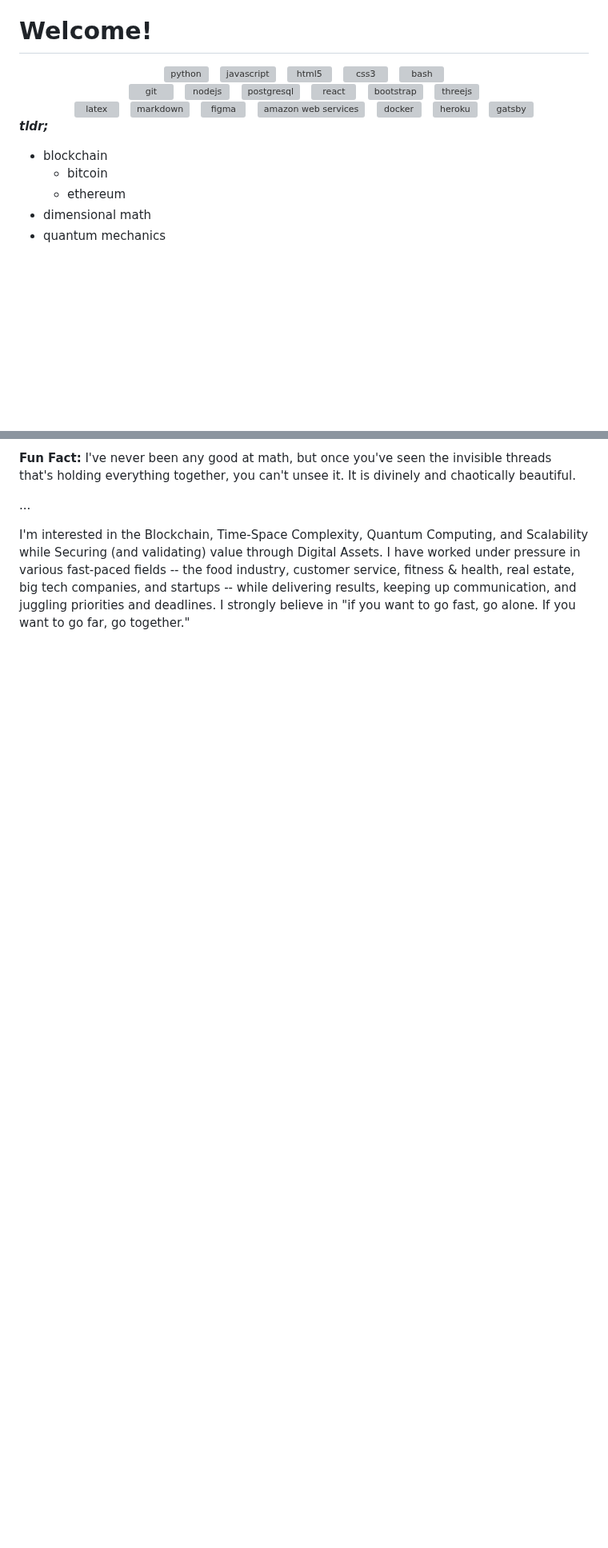
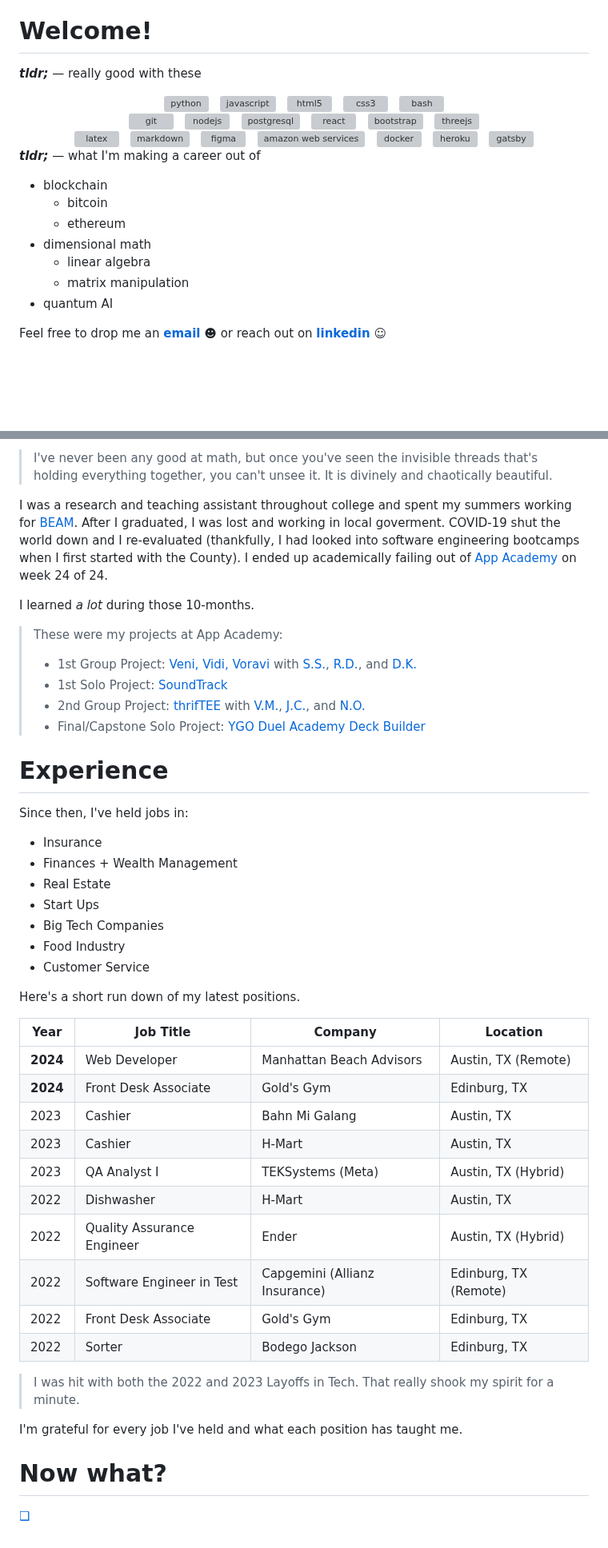
Before and after one commit to B-Salinas/b-salinas.github.io, a Markdown page: README.md, 2 parts joined by grey strips. Shown at 80% size. Drawn GitHub-style; blank space fills up the shorter version; grey boxes are pictures that could not be loaded.

Commit message:
Update README.md
REALLY worked this little page. included transcript, more about me, my experience in a nutshell, and i include a link to qube

```diff
--- a/README.md
+++ b/README.md
@@ -2,6 +2,6 @@ _Last Updated: January 20, 2024_
 
 # Welcome!
-
+**_tldr;_** —  really good with these
 <div align="center" justify-content="space-between">
       <div>
         <img src="https://cdn.jsdelivr.net/gh/devicons/devicon/icons/python/python-original.svg" height="100" width="50" alt="python" /> &nbsp;
@@ -29,12 +29,17 @@ _Last Updated: January 20, 2024_
       </div>
     </div>
 
-**_tldr;_**
+
+**_tldr;_** —  what I'm making a career out of
 + blockchain
   + bitcoin
   + ethereum
 + dimensional math
-+ quantum mechanics
+  + linear algebra
+  + matrix manipulation
++ quantum AI
+
+Feel free to drop me an [**email**](mailto:b.salinas397@gmail.com) ☻ or reach out on [**linkedin**](linkedin.com/in/b-salinas) ☺︎
 
 <br />
 <br />
@@ -110,6 +115,46 @@ I graduated with a math degree from [St. Edward's University](https://www.stedwa
 
-**Fun Fact:** I've never been any good at math, but once you've seen the invisible threads that's holding everything together, you can't unsee it. It is divinely and chaotically beautiful.
+> I've never been any good at math, but once you've seen the invisible threads that's holding everything together, you can't unsee it. It is divinely and chaotically beautiful.
 
-...
+I was a research and teaching assistant throughout college and spent my summers working for [BEAM](https://www.beammath.org/). After I graduated, I was lost and working in local goverment. COVID-19 shut the world down and I re-evaluated (thankfully, I had looked into software engineering bootcamps when I first started with the County). I ended up academically failing out of [App Academy](https://www.appacademy.io/) on week 24 of 24.
 
-I'm interested in the Blockchain, Time-Space Complexity, Quantum Computing, and Scalability while Securing (and validating) value through Digital Assets. I have worked under pressure in various fast-paced fields -- the food industry, customer service, fitness & health, real estate, big tech companies, and startups -- while delivering results, keeping up communication, and juggling priorities and deadlines. I strongly believe in "if you want to go fast, go alone. If you want to go far, go together."
+I learned _a lot_ during those 10-months.
+
+> These were my projects at App Academy:
+> + 1st Group Project: [Veni, Vidi, Voravi](https://github.com/rsdimatulac/Veni-Vidi-Voravi) with [S.S.](https://github.com/ssmall1), [R.D.](https://github.com/rsdimatulac), and [D.K.](https://github.com/hye-kim)
+> + 1st Solo Project: [SoundTrack](https://github.com/B-Salinas/SoundTrack)
+> + 2nd Group Project: [thrifTEE](https://github.com/vmeduri1/thrifTEE) with [V.M.](https://github.com/vmeduri1), [J.C.](https://github.com/Jc-008), and [N.O.](https://github.com/natoh19)
+> + Final/Capstone Solo Project: [YGO Duel Academy Deck Builder](https://github.com/B-Salinas/YGO-Duel-Academy-Deck-Builder)
+
+# Experience
+Since then, I've held jobs in:
++ Insurance
++ Finances + Wealth Management
++ Real Estate
++ Start Ups
++ Big Tech Companies
++ Food Industry
++ Customer Service
+
+Here's a short run down of my latest positions.
+
+| Year | Job Title | Company | Location |
+|------|-----------|---------|----------|
+| **2024** | Web Developer | Manhattan Beach Advisors | Austin, TX (Remote) |
+| **2024** | Front Desk Associate | Gold's Gym | Edinburg, TX |
+| 2023 | Cashier | Bahn Mi Galang | Austin, TX |
+| 2023 | Cashier | H-Mart | Austin, TX |
+| 2023 | QA Analyst I | TEKSystems (Meta) | Austin, TX (Hybrid) |
+| 2022 | Dishwasher | H-Mart | Austin, TX |
+| 2022 | Quality Assurance Engineer | Ender | Austin, TX (Hybrid) |
+| 2022 | Software Engineer in Test | Capgemini (Allianz Insurance) | Edinburg, TX (Remote) |
+| 2022 | Front Desk Associate | Gold's Gym | Edinburg, TX |
+| 2022 | Sorter | Bodego Jackson | Edinburg, TX |
+
+> I was hit with both the 2022 and 2023 Layoffs in Tech. That really shook my spirit for a minute.
+
+I'm grateful for every job I've held and what each position has taught me.
+
+
+
+# Now what?
+[❑](https://github.com/B-Salinas/QUBE)
```
Also changed, not shown: other parts of README.md (+4 -4 lines).
